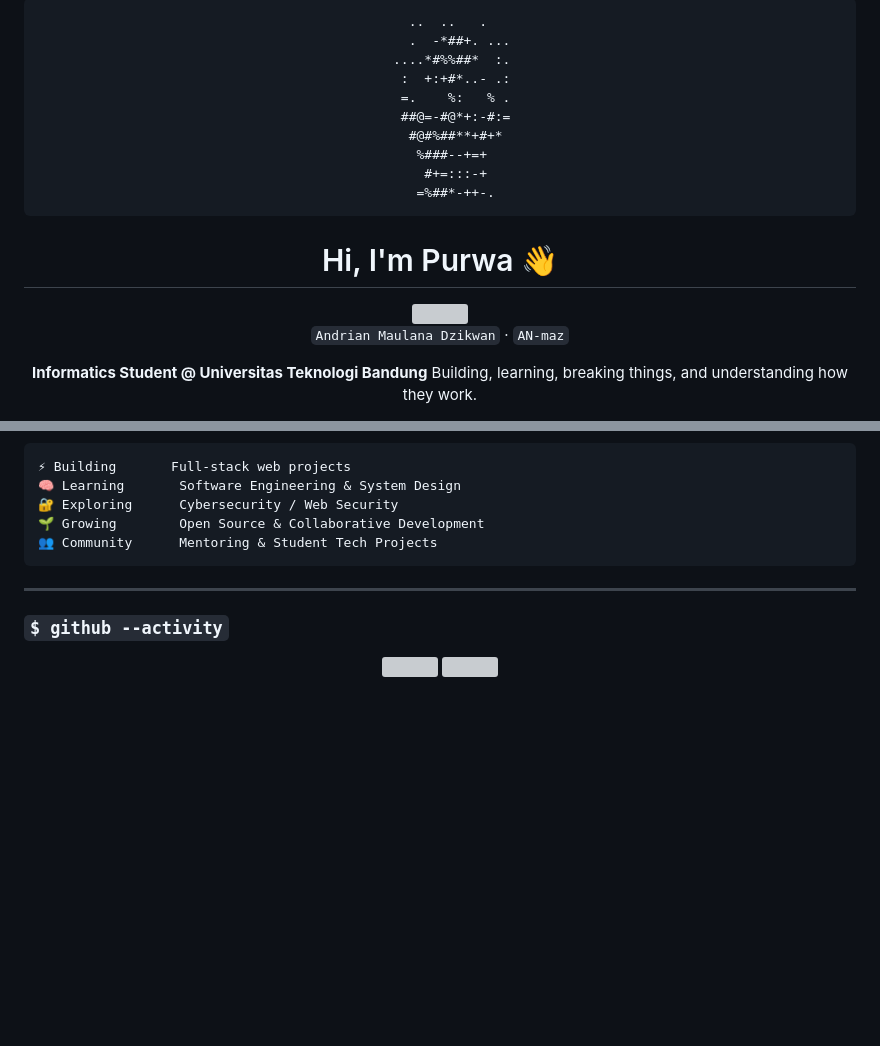
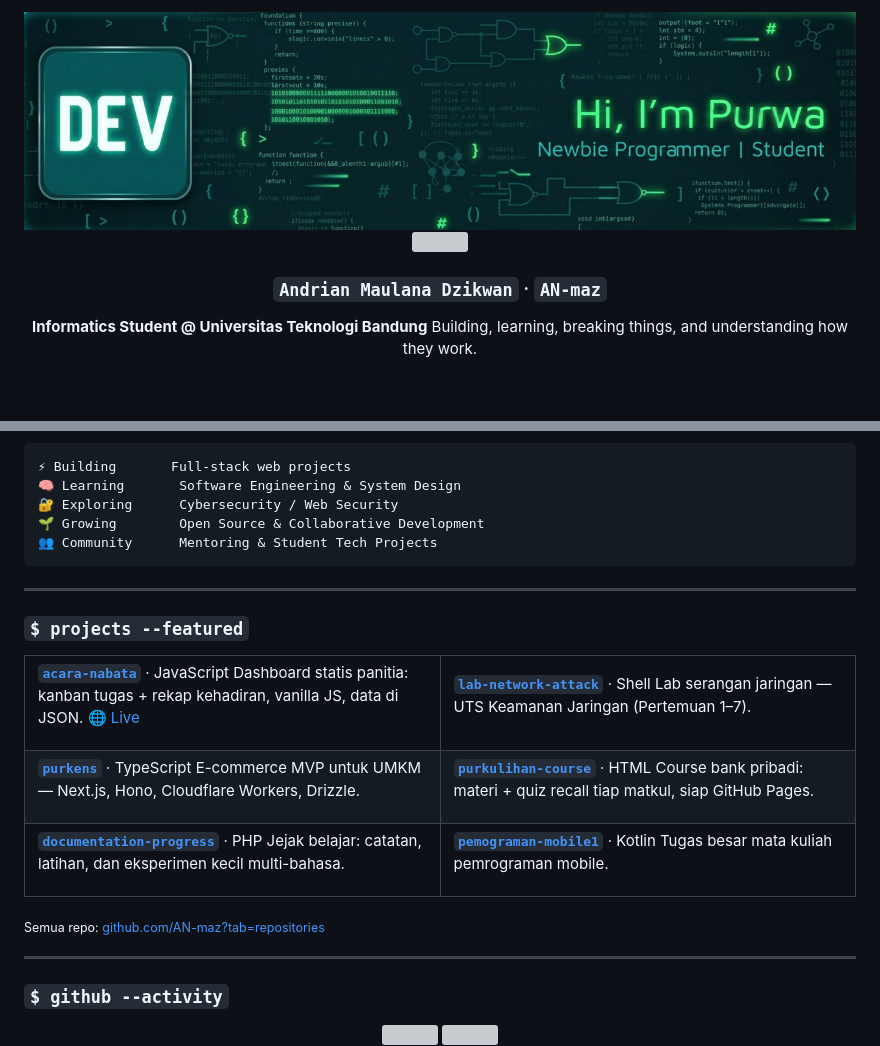
Before and after one commit to AN-maz/AN-maz, a Markdown page: README.md, 2 parts joined by grey strips. Drawn GitHub-style; pictures changed too: img/banner.jpg (added); blank space fills up the shorter version; grey boxes are pictures that could not be loaded.

Commit message:
Polish profile README: fix stats username, add banner, snake, featured projects

````diff
--- a/README.md
+++ b/README.md
@@ -1,23 +1,10 @@
 <div align="center">
 
-```text
-                    ..  ..   .
-                    .  -*##+. ...
-                  ....*#%%##*  :.
-                   :  +:+#*..- .:
-                   =.    %:   % .
-                   ##@=-#@*+:-#:=
-                    #@#%##**+#+*
-                     %###--+=+
-                      #+=:::-+
-                     =%##*-++-.
-```
-
-# Hi, I'm Purwa 👋
+<img src="img/banner.jpg" alt="Hi, I'm Purwa" width="100%" />
 
 <img src="https://readme-typing-svg.demolab.com?font=JetBrains+Mono&size=18&duration=2500&pause=800&center=true&vCenter=true&width=600&lines=Informatics+Student+%40+UTB;Full-Stack+Development;Software+Engineering+%26+System+Design;Exploring+Cybersecurity+%26+Open+Source" />
 
-`Andrian Maulana Dzikwan` · `AN-maz`
+### `Andrian Maulana Dzikwan` · `AN-maz`
 
 **Informatics Student @ Universitas Teknologi Bandung**
 Building, learning, breaking things, and understanding how they work.
@@ -59,6 +48,58 @@ I also enjoy collaborating, mentoring, and contributing to student technology co
 
 ---
 
+### `$ projects --featured`
+
+<table>
+<tr>
+<td width="50%">
+
+**[`acara-nabata`](https://github.com/AN-maz/acara-nabata)** · JavaScript
+Dashboard statis panitia: kanban tugas + rekap kehadiran, vanilla JS, data di JSON.
+[🌐 Live](https://an-maz.github.io/acara-nabata/)
+
+</td>
+<td width="50%">
+
+**[`lab-network-attack`](https://github.com/AN-maz/lab-network-attack)** · Shell
+Lab serangan jaringan — UTS Keamanan Jaringan (Pertemuan 1–7).
+
+</td>
+</tr>
+<tr>
+<td>
+
+**[`purkens`](https://github.com/AN-maz/purkens)** · TypeScript
+E-commerce MVP untuk UMKM — Next.js, Hono, Cloudflare Workers, Drizzle.
+
+</td>
+<td>
+
+**[`purkulihan-course`](https://github.com/AN-maz/purkulihan-course)** · HTML
+Course bank pribadi: materi + quiz recall tiap matkul, siap GitHub Pages.
+
+</td>
+</tr>
+<tr>
+<td>
+
+**[`documentation-progress`](https://github.com/AN-maz/documentation-progress)** · PHP
+Jejak belajar: catatan, latihan, dan eksperimen kecil multi-bahasa.
+
+</td>
+<td>
+
+**[`pemograman-mobile1`](https://github.com/AN-maz/pemograman-mobile1)** · Kotlin
+Tugas besar mata kuliah pemrograman mobile.
+
+</td>
+</tr>
+</table>
+
+<sub>Semua repo: [github.com/AN-maz?tab=repositories](https://github.com/AN-maz?tab=repositories)</sub>
+
+---
+
 ### `$ github --activity`
 
 <div align="center">
@@ -68,3 +109,3 @@ I also enjoy collaborating, mentoring, and contributing to student technology co
 
-<br>
+<br/>
 
````
Also changed, not shown: other parts of README.md (+20 -6 lines), 1 other file.
